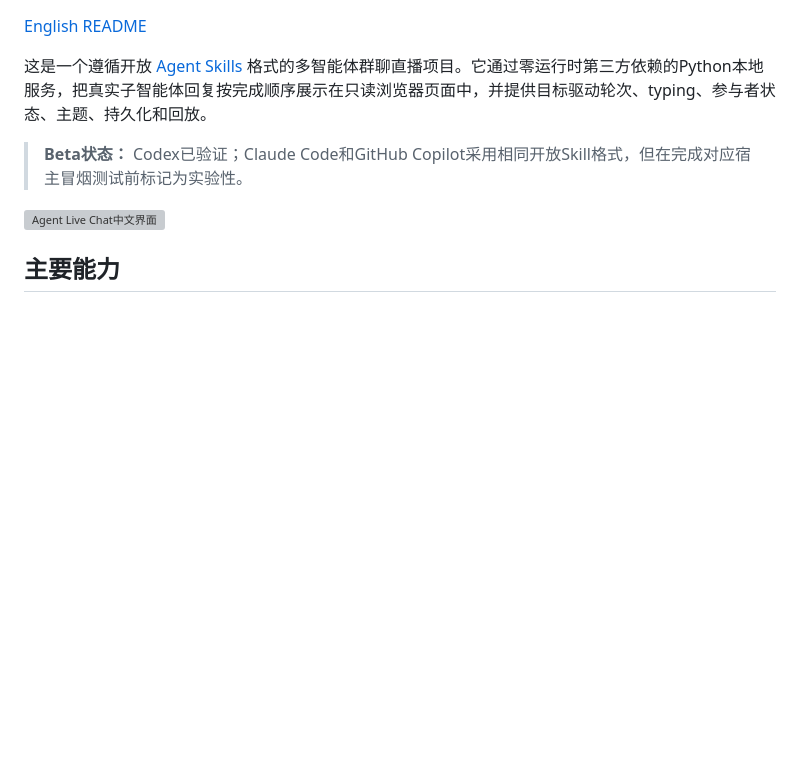
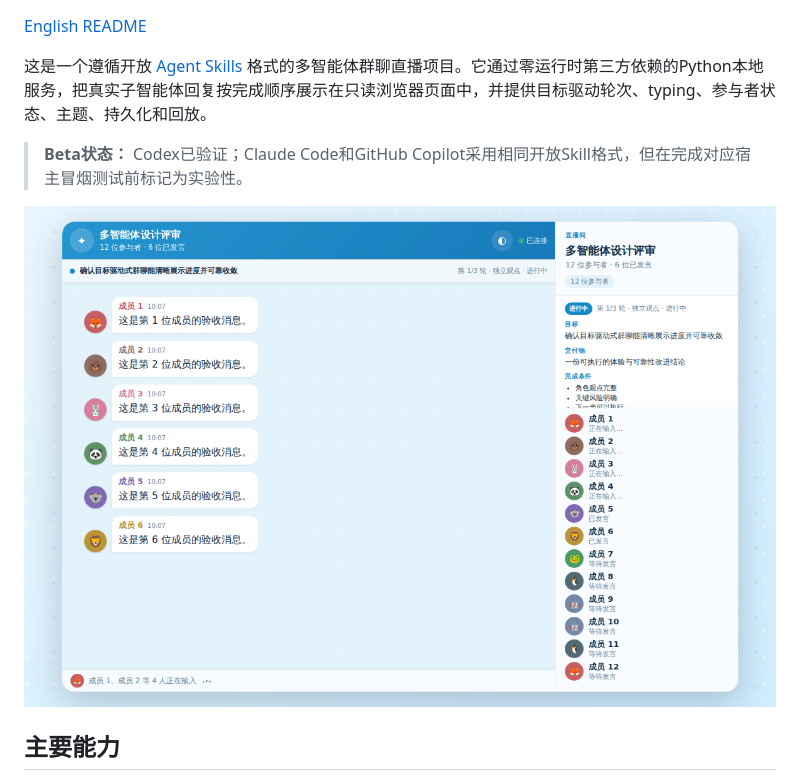
Before and after one commit to EmptyCrane/agent-live-chat-skill, a Markdown page: README.zh-CN.md, the part around the change. Drawn GitHub-style; pictures changed too: docs/images/live-chat-zh-CN.png (added); blank space fills up the shorter version; grey boxes are pictures that could not be loaded.

```diff
--- a/README.zh-CN.md
+++ b/README.zh-CN.md
@@ -6,7 +6,7 @@
 
 > **Beta状态：** Codex已验证；Claude Code和GitHub Copilot采用相同开放Skill格式，但在完成对应宿主冒烟测试前标记为实验性。
 
-![Agent Live Chat中文界面](https://github.com/EmptyCrane/agent-live-chat-skill/releases/download/v0.1.0-beta.4/live-chat-zh-CN.png)
+![Agent Live Chat中文界面](docs/images/live-chat-zh-CN.png)
 
 ## 主要能力
 
```
Also changed, not shown: README.md (+1 -1 lines), docs/images/live-chat-en.png (added), 2 other files.
